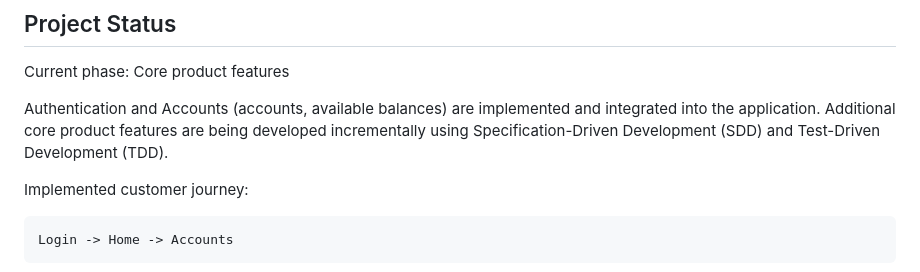
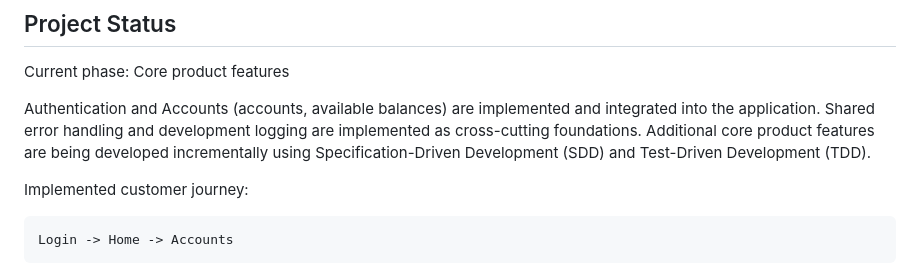
Before and after one commit to Andresit0/digital-bank, a Markdown page: README.md, the part around the change. GitHub-like rendering.

Commit message:
docs(project): refresh project status after PR12

```diff
--- a/README.md
+++ b/README.md
@@ -7,9 +7,10 @@ Flutter implementation for the Senior Front-End Technical Assessment.
 Current phase: Core product features
 
 Authentication and Accounts (accounts, available balances) are implemented and
-integrated into the application. Additional core product features are being
-developed incrementally using Specification-Driven Development (SDD) and
-Test-Driven Development (TDD).
+integrated into the application. Shared error handling and development logging
+are implemented as cross-cutting foundations. Additional core product features
+are being developed incrementally using Specification-Driven Development (SDD)
+and Test-Driven Development (TDD).
 
 Implemented customer journey:
 
```
